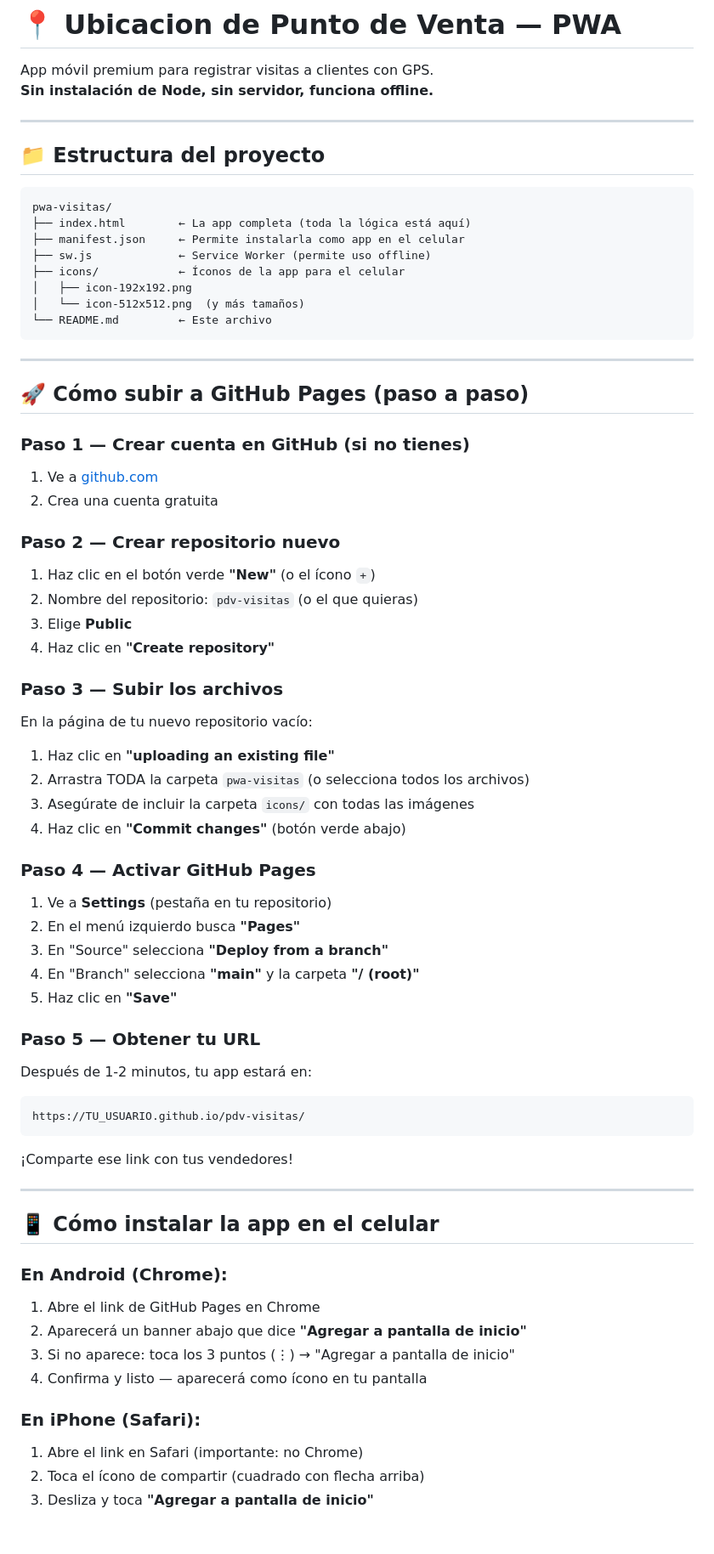
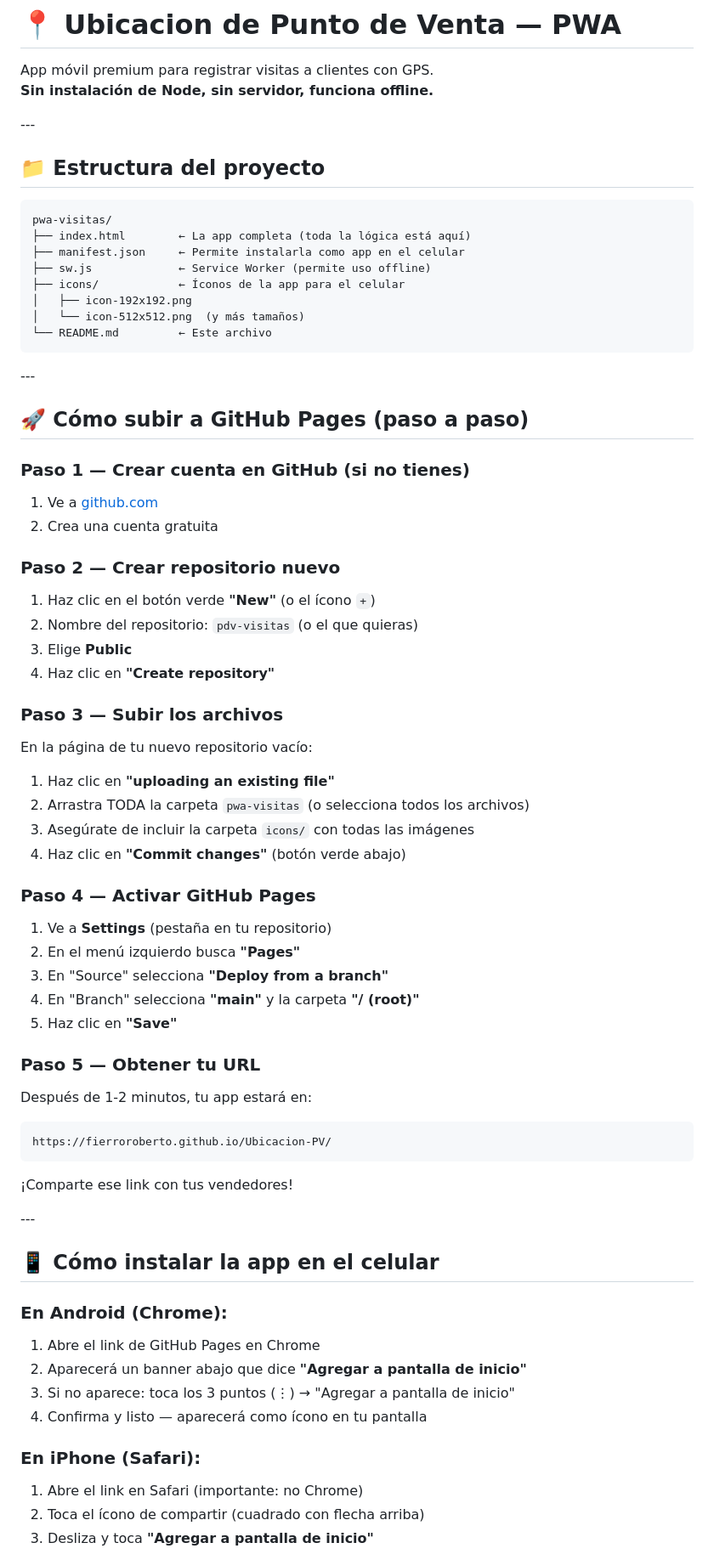
Before and after one commit to FierroRoberto/Ubicacion-PV, a Markdown page: README.md, the part around one of its changes. Shown at 85% size. GitHub-like rendering; blank space fills up the shorter version.

````diff
--- a/README.md
+++ b/README.md
@@ -3,7 +3,7 @@
 App móvil premium para registrar visitas a clientes con GPS.
 **Sin instalación de Node, sin servidor, funciona offline.**
 
----
+\---
 
 ## 📁 Estructura del proyecto
 
@@ -18,28 +18,33 @@ pwa-visitas/
 └── README.md         ← Este archivo
 ```
 
----
+\---
 
 ## 🚀 Cómo subir a GitHub Pages (paso a paso)
 
 ### Paso 1 — Crear cuenta en GitHub (si no tienes)
+
 1. Ve a [github.com](https://github.com)
 2. Crea una cuenta gratuita
 
 ### Paso 2 — Crear repositorio nuevo
+
 1. Haz clic en el botón verde **"New"** (o el ícono `+`)
 2. Nombre del repositorio: `pdv-visitas` (o el que quieras)
 3. Elige **Public**
 4. Haz clic en **"Create repository"**
 
 ### Paso 3 — Subir los archivos
+
 En la página de tu nuevo repositorio vacío:
+
 1. Haz clic en **"uploading an existing file"**
 2. Arrastra TODA la carpeta `pwa-visitas` (o selecciona todos los archivos)
 3. Asegúrate de incluir la carpeta `icons/` con todas las imágenes
 4. Haz clic en **"Commit changes"** (botón verde abajo)
 
 ### Paso 4 — Activar GitHub Pages
+
 1. Ve a **Settings** (pestaña en tu repositorio)
 2. En el menú izquierdo busca **"Pages"**
 3. En "Source" selecciona **"Deploy from a branch"**
@@ -47,23 +52,28 @@ En la página de tu nuevo repositorio vacío:
 5. Haz clic en **"Save"**
 
 ### Paso 5 — Obtener tu URL
+
 Después de 1-2 minutos, tu app estará en:
+
 ```
-https://TU_USUARIO.github.io/pdv-visitas/
+https://fierroroberto.github.io/Ubicacion-PV/
 ```
+
 ¡Comparte ese link con tus vendedores!
 
----
+\---
 
 ## 📱 Cómo instalar la app en el celular
 
 ### En Android (Chrome):
+
 1. Abre el link de GitHub Pages en Chrome
 2. Aparecerá un banner abajo que dice **"Agregar a pantalla de inicio"**
 3. Si no aparece: toca los 3 puntos (⋮) → "Agregar a pantalla de inicio"
 4. Confirma y listo — aparecerá como ícono en tu pantalla
 
 ### En iPhone (Safari):
+
 1. Abre el link en Safari (importante: no Chrome)
 2. Toca el ícono de compartir (cuadrado con flecha arriba)
 3. Desliza y toca **"Agregar a pantalla de inicio"**
````
Also changed, not shown: other parts of README.md (+12 -12 lines).
